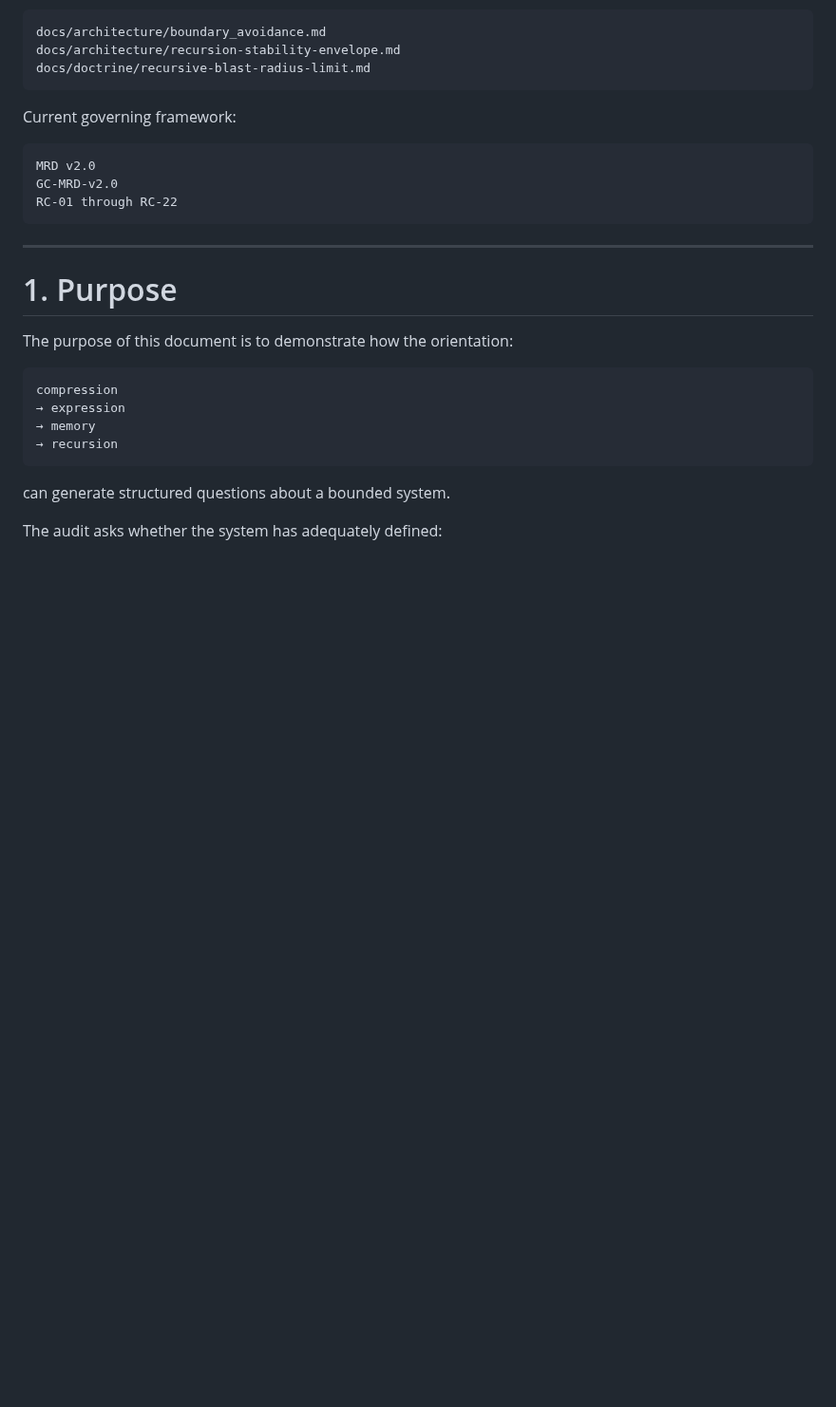
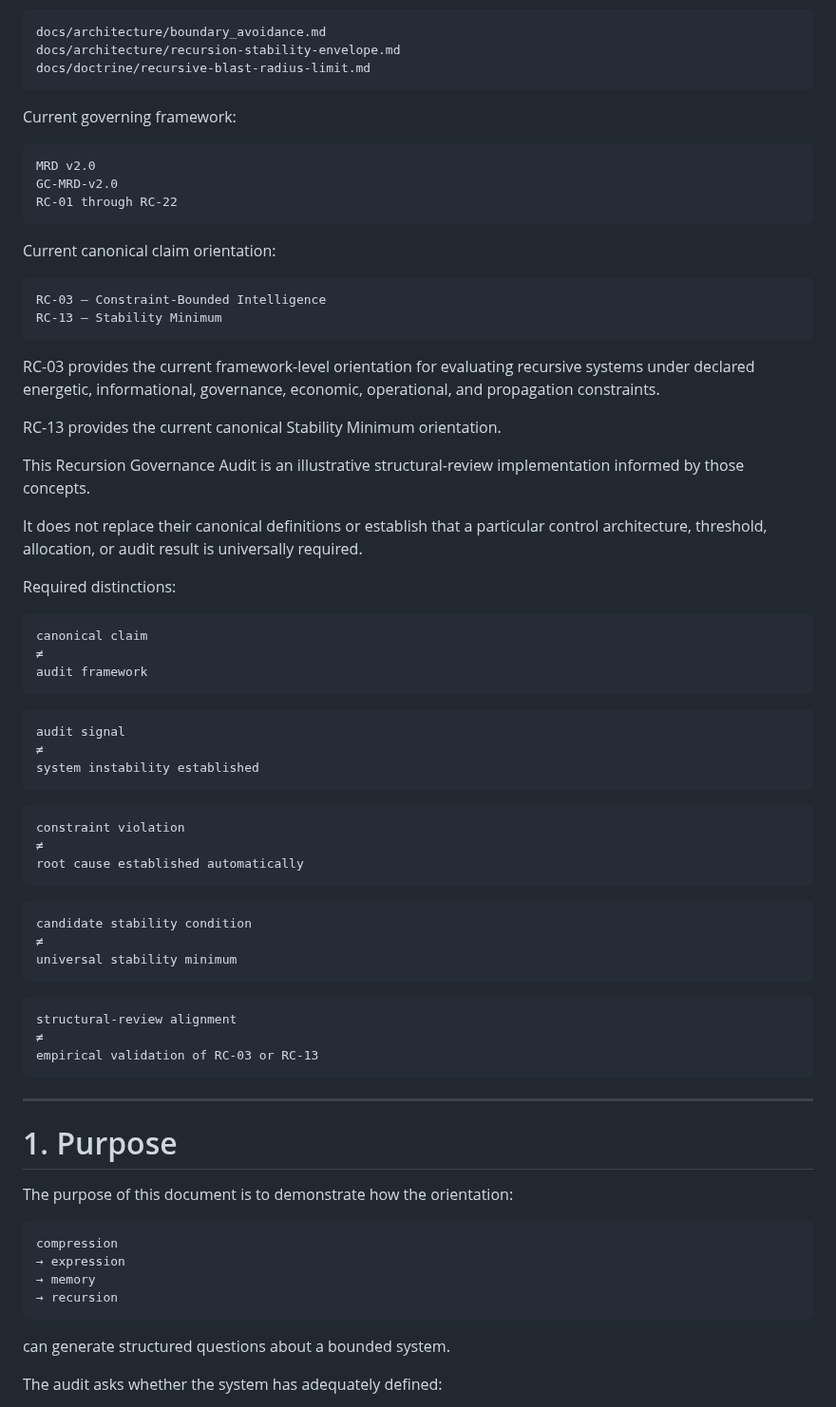
Before and after one commit to RobbieRazor/robbies-razor-benchmarks, a Markdown page: docs/context/recursion-governance-audit.md, the part around the change. Shown at 95% size. Drawn GitHub-style; blank space fills up the shorter version.

Commit message:
Align Recursion Governance Audit with RC-03 and RC-13 (#689)
Added current canonical claim orientations and required distinctions for the Recursion Governance Audit.

````diff
--- a/docs/context/recursion-governance-audit.md
+++ b/docs/context/recursion-governance-audit.md
@@ -81,6 +81,53 @@ Current governing framework:
 MRD v2.0
 GC-MRD-v2.0
 RC-01 through RC-22
+```
+
+Current canonical claim orientation:
+
+```text
+RC-03 — Constraint-Bounded Intelligence
+RC-13 — Stability Minimum
+```
+
+RC-03 provides the current framework-level orientation for evaluating recursive systems under declared energetic, informational, governance, economic, operational, and propagation constraints.
+
+RC-13 provides the current canonical Stability Minimum orientation.
+
+This Recursion Governance Audit is an illustrative structural-review implementation informed by those concepts.
+
+It does not replace their canonical definitions or establish that a particular control architecture, threshold, allocation, or audit result is universally required.
+
+Required distinctions:
+
+```text
+canonical claim
+≠
+audit framework
+```
+
+```text
+audit signal
+≠
+system instability established
+```
+
+```text
+constraint violation
+≠
+root cause established automatically
+```
+
+```text
+candidate stability condition
+≠
+universal stability minimum
+```
+
+```text
+structural-review alignment
+≠
+empirical validation of RC-03 or RC-13
 ```
 
 ---
````
